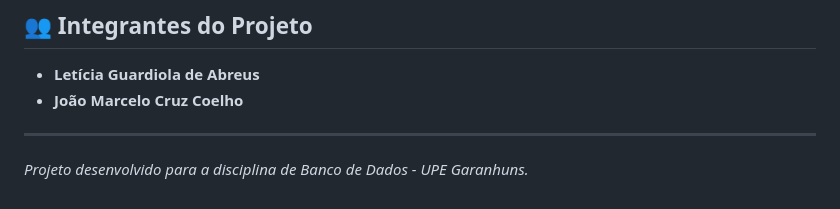
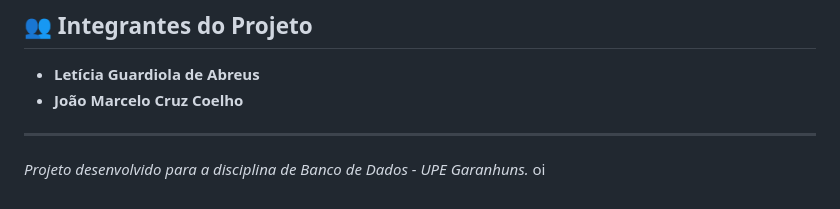
Before and after one commit to cruz-jmc/Troca-UPE, a Markdown page: README.md, the part around the change. Rendered like a GitHub page.

```diff
--- a/README.md
+++ b/README.md
@@ -166,3 +166,4 @@ Antes de começar, você vai precisar ter instalado em sua máquina:
 ---
 
 _Projeto desenvolvido para a disciplina de Banco de Dados - UPE Garanhuns._
+oi
```
